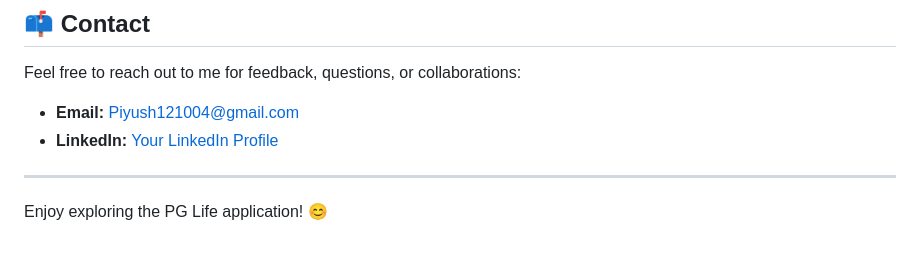
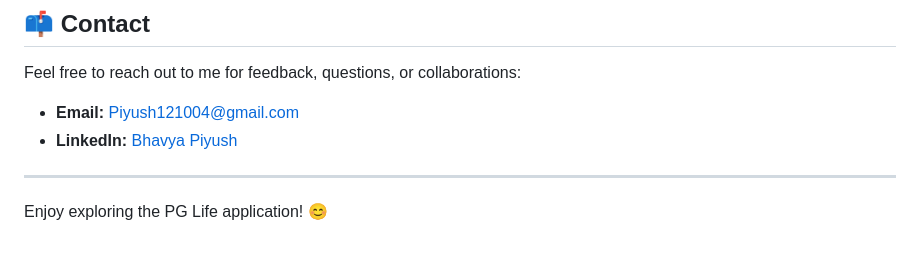
Before and after one commit to Piyush121005/PG-Web-Application, a Markdown page: README.md, the part around the change. Rendered like a GitHub page.

```diff
--- a/README.md
+++ b/README.md
@@ -78,7 +78,7 @@ To view the application on your local machine:
 
 Feel free to reach out to me for feedback, questions, or collaborations:
 - **Email:** Piyush121004@gmail.com
-- **LinkedIn:** [Your LinkedIn Profile](#)
+- **LinkedIn:** [Bhavya Piyush](https://www.linkedin.com/in/bhavya-piyush-b682161b9/)
 
 ---
 
```
